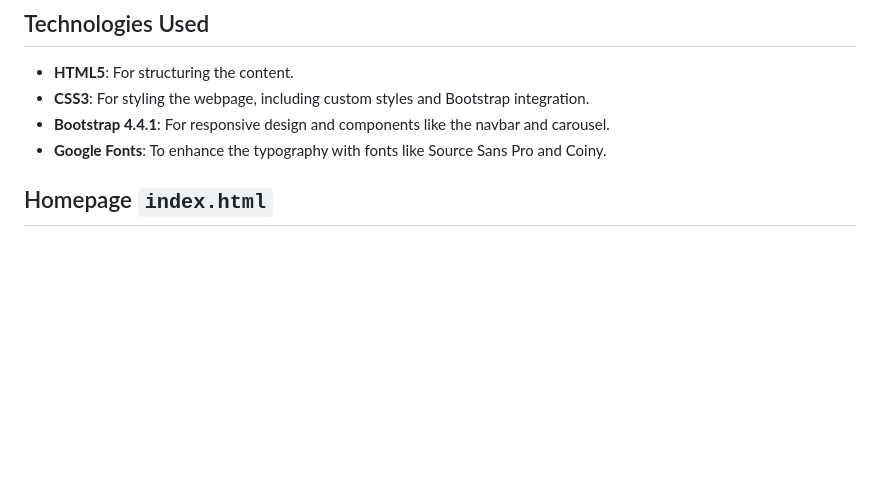
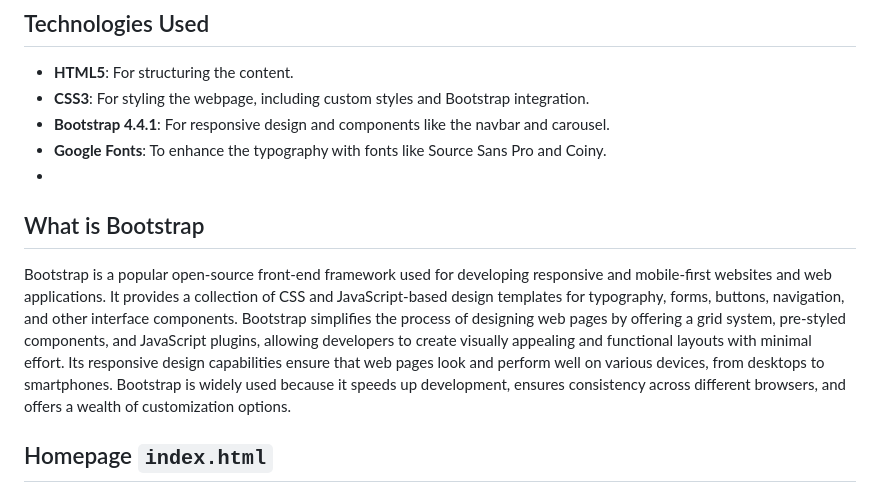
Before and after one commit to ThatsVie/atlas-smiling-school, a Markdown page: README.md, the part around the change. Drawn GitHub-style; blank space fills up the shorter version.

```diff
--- a/README.md
+++ b/README.md
@@ -17,6 +17,9 @@ This additional page, `love.html` provided a creative outlet to apply what was l
 - **CSS3**: For styling the webpage, including custom styles and Bootstrap integration.
 - **Bootstrap 4.4.1**: For responsive design and components like the navbar and carousel.
 - **Google Fonts**: To enhance the typography with fonts like Source Sans Pro and Coiny.
+-
+## What is Bootstrap
+Bootstrap is a popular open-source front-end framework used for developing responsive and mobile-first websites and web applications. It provides a collection of CSS and JavaScript-based design templates for typography, forms, buttons, navigation, and other interface components. Bootstrap simplifies the process of designing web pages by offering a grid system, pre-styled components, and JavaScript plugins, allowing developers to create visually appealing and functional layouts with minimal effort. Its responsive design capabilities ensure that web pages look and perform well on various devices, from desktops to smartphones. Bootstrap is widely used because it speeds up development, ensures consistency across different browsers, and offers a wealth of customization options.
 
 ## Homepage `index.html`
 
```
